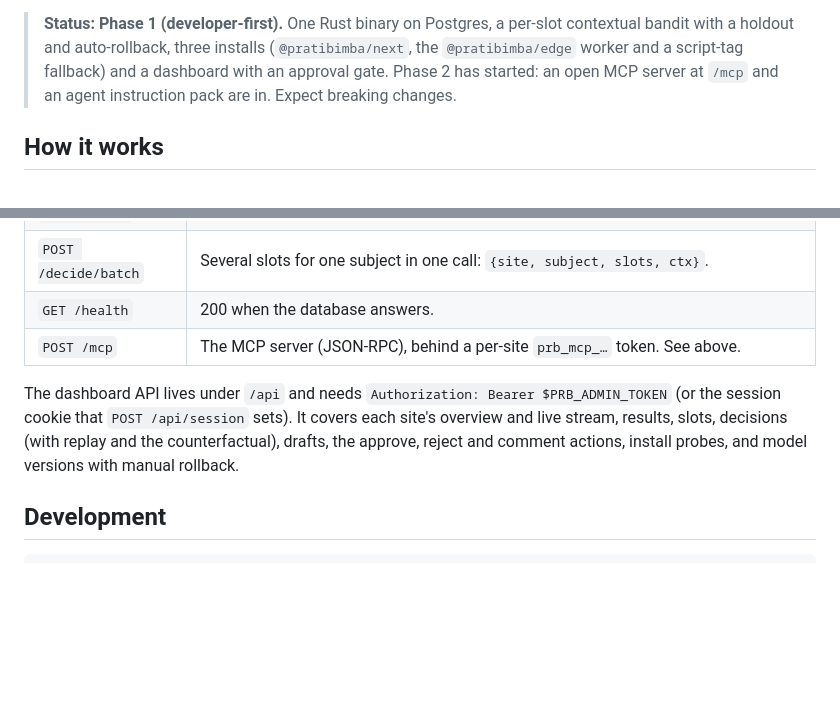
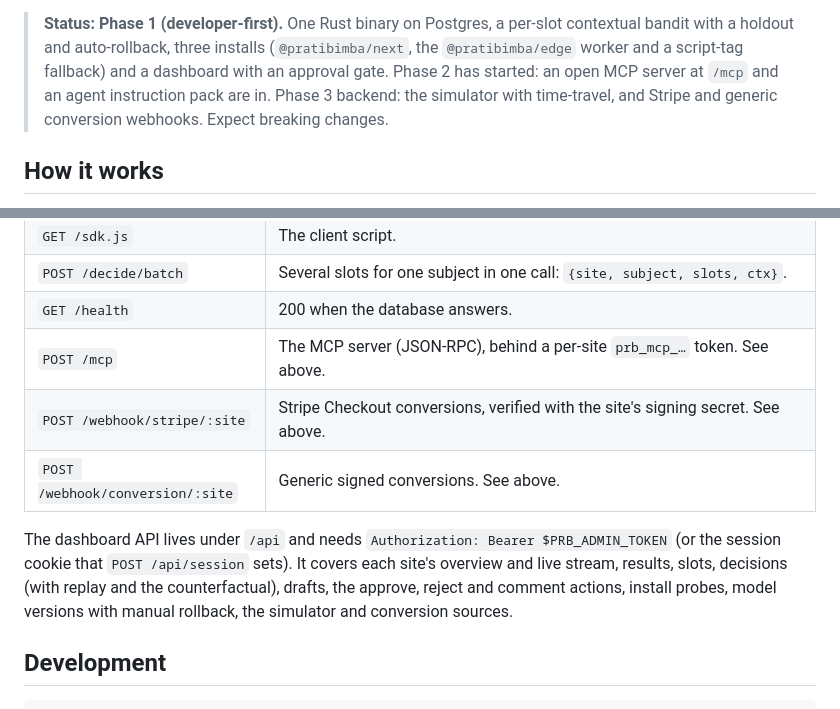
Before and after one commit to OneWeekendAI/pratibimba, a Markdown page: README.md, 2 parts joined by grey strips. Rendered like a GitHub page; blank space fills up the shorter version.

Commit message:
README: the simulator, time-travel and conversion webhooks
Co-Authored-By: Claude Opus 5.5 (1M context) <noreply@anthropic.com>

```diff
--- a/README.md
+++ b/README.md
@@ -12,6 +12,7 @@ looking at it.
 > bandit with a holdout and auto-rollback, three installs (`@pratibimba/next`, the
 > `@pratibimba/edge` worker and a script-tag fallback) and a dashboard with an approval gate.
 > Phase 2 has started: an open MCP server at `/mcp` and an agent instruction pack are in.
+> Phase 3 backend: the simulator with time-travel, and Stripe and generic conversion webhooks.
 > Expect breaking changes.
 
 ## How it works
@@ -272,11 +347,14 @@ Postgres.
 | `POST /decide/batch` | Several slots for one subject in one call: `{site, subject, slots, ctx}`. |
 | `GET /health` | 200 when the database answers. |
 | `POST /mcp` | The MCP server (JSON-RPC), behind a per-site `prb_mcp_…` token. See above. |
+| `POST /webhook/stripe/:site` | Stripe Checkout conversions, verified with the site's signing secret. See above. |
+| `POST /webhook/conversion/:site` | Generic signed conversions. See above. |
 
 The dashboard API lives under `/api` and needs `Authorization: Bearer $PRB_ADMIN_TOKEN` (or the
 session cookie that `POST /api/session` sets). It covers each site's overview and live stream,
 results, slots, decisions (with replay and the counterfactual), drafts, the approve, reject
-and comment actions, install probes, and model versions with manual rollback.
+and comment actions, install probes, model versions with manual rollback, the simulator and
+conversion sources.
 
 ## Development
 
```
Also changed, not shown: other parts of README.md (+74 -0 lines).
